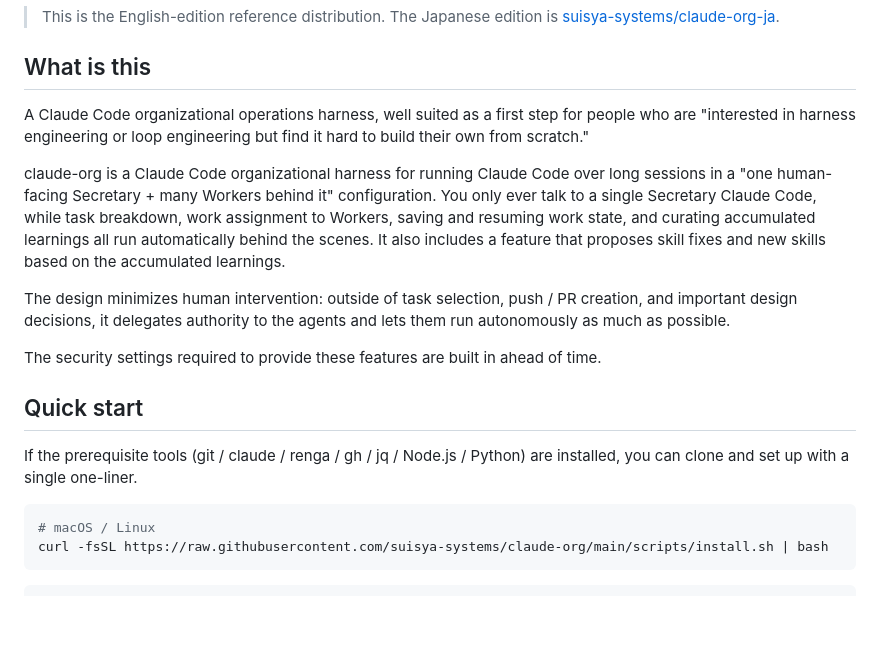
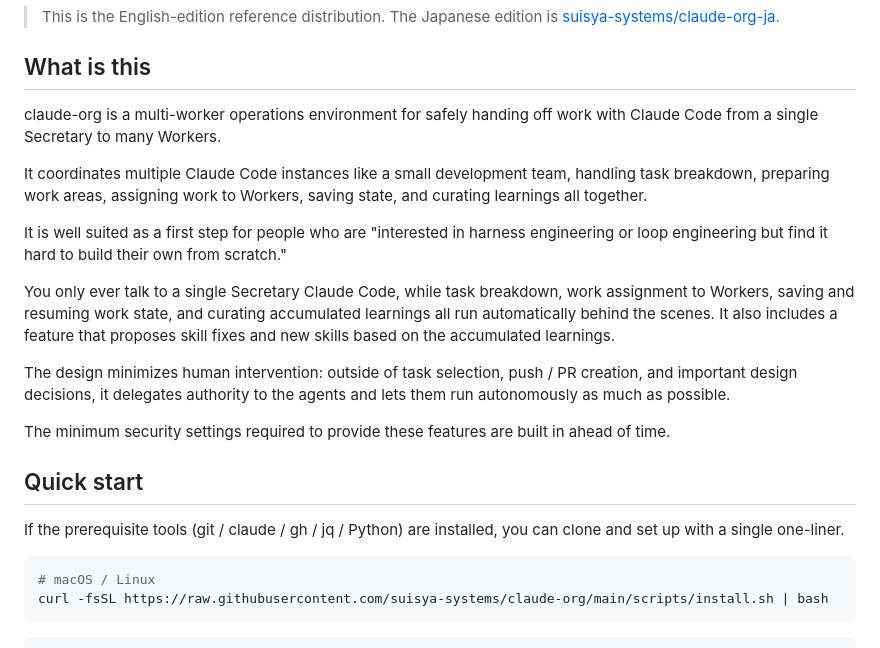
Before and after one commit to suisya-systems/claude-org, a Markdown page: README.md, the part around one of its changes. GitHub-like rendering; blank space fills up the shorter version.

````diff
--- a/README.md
+++ b/README.md
@@ -6,18 +6,22 @@
 > This is the English-edition reference distribution. The Japanese edition is [suisya-systems/claude-org-ja](https://github.com/suisya-systems/claude-org-ja).
 
 ## What is this
-A Claude Code organizational operations harness, well suited as a first step for people who are "interested in harness engineering or loop engineering but find it hard to build their own from scratch."
+claude-org is a multi-worker operations environment for safely handing off work with Claude Code from a single Secretary to many Workers.
 
-claude-org is a Claude Code organizational harness for running Claude Code over long sessions in a "one human-facing Secretary + many Workers behind it" configuration. You only ever talk to a single Secretary Claude Code, while task breakdown, work assignment to Workers, saving and resuming work state, and curating accumulated learnings all run automatically behind the scenes.
+It coordinates multiple Claude Code instances like a small development team, handling task breakdown, preparing work areas, assigning work to Workers, saving state, and curating learnings all together.
+
+It is well suited as a first step for people who are "interested in harness engineering or loop engineering but find it hard to build their own from scratch."
+
+You only ever talk to a single Secretary Claude Code, while task breakdown, work assignment to Workers, saving and resuming work state, and curating accumulated learnings all run automatically behind the scenes.
 It also includes a feature that proposes skill fixes and new skills based on the accumulated learnings.
 
 The design minimizes human intervention: outside of task selection, push / PR creation, and important design decisions, it delegates authority to the agents and lets them run autonomously as much as possible.
 
-The security settings required to provide these features are built in ahead of time.
+The minimum security settings required to provide these features are built in ahead of time.
 
 ## Quick start
 
-If the prerequisite tools (git / claude / renga / gh / jq / Node.js / Python) are installed, you can clone and set up with a single one-liner.
+If the prerequisite tools (git / claude / gh / jq / Python) are installed, you can clone and set up with a single one-liner.
 
 ```bash
 # macOS / Linux
````
Also changed, not shown: other parts of README.md (+61 -5 lines).
